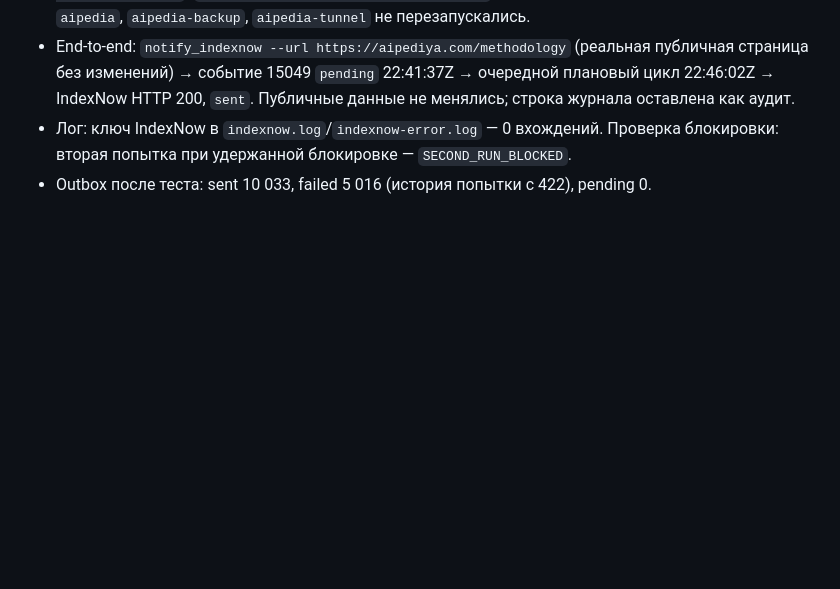
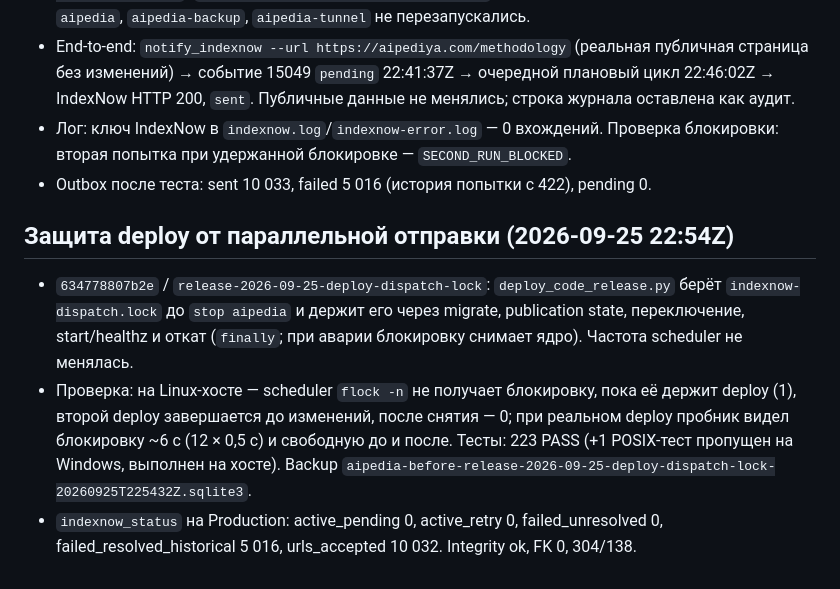
Before and after one commit to OMNOM-111/aipediya, a Markdown page: docs/history/2026-09-25-naver-indexnow-activation.md, the part around the change. GitHub-like rendering; blank space fills up the shorter version.

Commit message:
Docs: deploy/IndexNow lock safeguard and outbox status (634778807b2e)
Co-Authored-By: Claude Opus 5.5 <noreply@anthropic.com>

```diff
--- a/docs/history/2026-09-25-naver-indexnow-activation.md
+++ b/docs/history/2026-09-25-naver-indexnow-activation.md
@@ -63,3 +63,17 @@ Production GSD QA **1596/1596**; public sitemap 10 032.
 - Лог: ключ IndexNow в `indexnow.log`/`indexnow-error.log` — 0 вхождений. Проверка
   блокировки: вторая попытка при удержанной блокировке — `SECOND_RUN_BLOCKED`.
 - Outbox после теста: sent 10 033, failed 5 016 (история попытки с 422), pending 0.
+
+## Защита deploy от параллельной отправки (2026-09-25 22:54Z)
+
+- `634778807b2e` / `release-2026-09-25-deploy-dispatch-lock`: `deploy_code_release.py`
+  берёт `indexnow-dispatch.lock` до `stop aipedia` и держит его через migrate,
+  publication state, переключение, start/healthz и откат (`finally`; при аварии блокировку
+  снимает ядро). Частота scheduler не менялась.
+- Проверка: на Linux-хосте — scheduler `flock -n` не получает блокировку, пока её держит
+  deploy (1), второй deploy завершается до изменений, после снятия — 0; при реальном
+  deploy пробник видел блокировку ~6 с (12 × 0,5 с) и свободную до и после. Тесты: 223 PASS
+  (+1 POSIX-тест пропущен на Windows, выполнен на хосте). Backup
+  `aipedia-before-release-2026-09-25-deploy-dispatch-lock-20260925T225432Z.sqlite3`.
+- `indexnow_status` на Production: active_pending 0, active_retry 0, failed_unresolved 0,
+  failed_resolved_historical 5 016, urls_accepted 10 032. Integrity ok, FK 0, 304/138.
```
Also changed, not shown: docs/RELEASE.md (+7 -3 lines), docs/SEARCH_DISCOVERY.md (+7 -0 lines).
